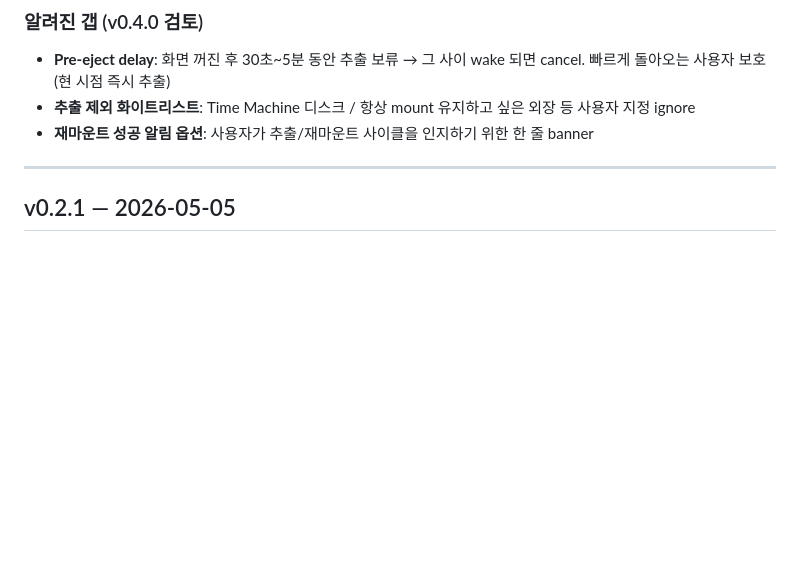
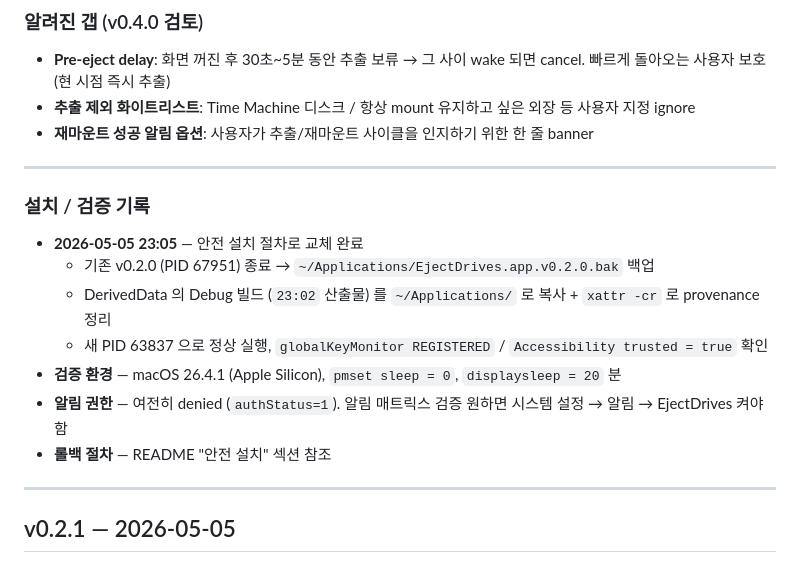
Before and after one commit to yooongZa/DiskOUT, a Markdown page: CHANGELOG.md, the part around the change. GitHub-like rendering; blank space fills up the shorter version.

```diff
--- a/CHANGELOG.md
+++ b/CHANGELOG.md
@@ -79,6 +79,18 @@ display sleep eject 는 강력하지만 **default = false**. 이유:
 - **Pre-eject delay**: 화면 꺼진 후 30초~5분 동안 추출 보류 → 그 사이 wake 되면 cancel. 빠르게 돌아오는 사용자 보호 (현 시점 즉시 추출)
 - **추출 제외 화이트리스트**: Time Machine 디스크 / 항상 mount 유지하고 싶은 외장 등 사용자 지정 ignore
 - **재마운트 성공 알림 옵션**: 사용자가 추출/재마운트 사이클을 인지하기 위한 한 줄 banner
+
+---
+
+### 설치 / 검증 기록
+
+- **2026-05-05 23:05** — 안전 설치 절차로 교체 완료
+  - 기존 v0.2.0 (PID 67951) 종료 → `~/Applications/EjectDrives.app.v0.2.0.bak` 백업
+  - DerivedData 의 Debug 빌드 (`23:02` 산출물) 를 `~/Applications/` 로 복사 + `xattr -cr` 로 provenance 정리
+  - 새 PID 63837 으로 정상 실행, `globalKeyMonitor REGISTERED` / `Accessibility trusted = true` 확인
+- **검증 환경** — macOS 26.4.1 (Apple Silicon), `pmset sleep = 0`, `displaysleep = 20` 분
+- **알림 권한** — 여전히 denied (`authStatus=1`). 알림 매트릭스 검증 원하면 시스템 설정 → 알림 → EjectDrives 켜야 함
+- **롤백 절차** — README "안전 설치" 섹션 참조
 
 ---
 
```
Also changed, not shown: README.md (+32 -0 lines).
